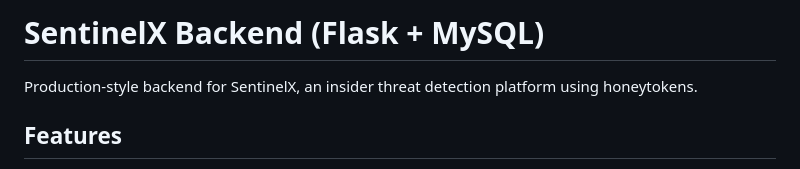
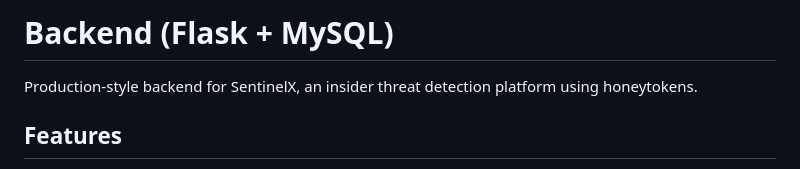
Before and after one commit to aniisshhuu-connect/Cyber-Decption-Grid, a Markdown page: README.md, the part around the change. GitHub-like rendering.

Commit message:
Update project title in README.md

```diff
--- a/README.md
+++ b/README.md
@@ -1,4 +1,4 @@
-# SentinelX Backend (Flask + MySQL)
+# Backend (Flask + MySQL)
 
 Production-style backend for SentinelX, an insider threat detection platform using honeytokens.
 
```
